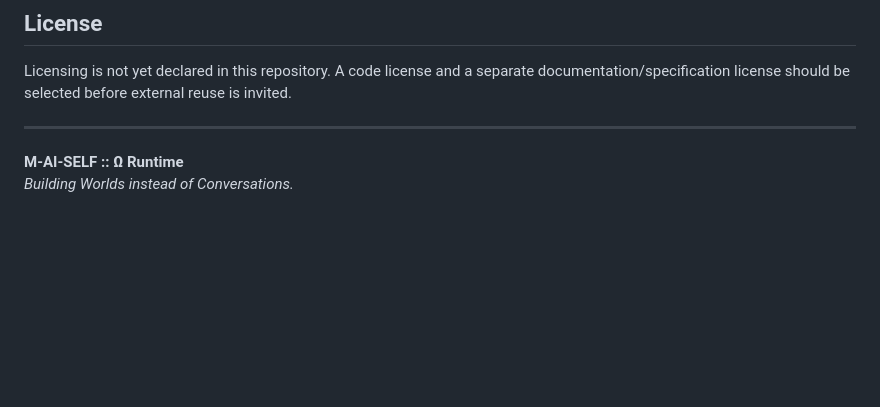
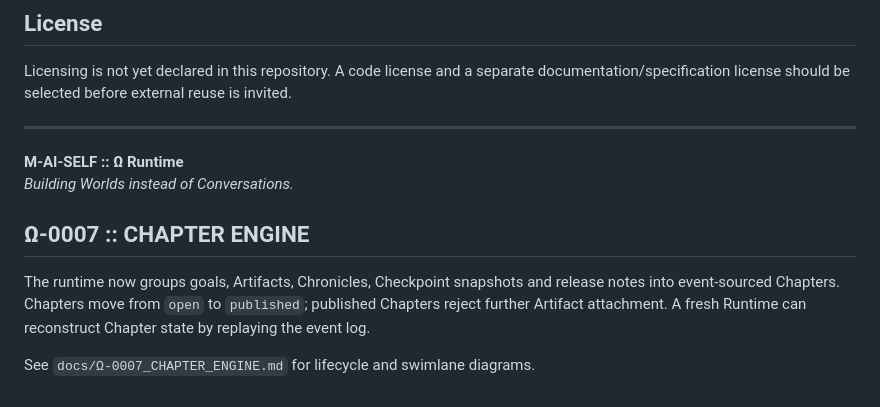
Before and after one commit to M-AI-SELF/CHATGPT, a Markdown page: README.md, the part around the change. Rendered like a GitHub page; blank space fills up the shorter version.

Commit message:
docs: record omega-0007 chapter engine

```diff
--- a/README.md
+++ b/README.md
@@ -198,3 +198,10 @@ Licensing is not yet declared in this repository. A code license and a separate
 
 **M-AI-SELF :: Ω Runtime**
 *Building Worlds instead of Conversations.*
+
+
+## Ω-0007 :: CHAPTER ENGINE
+
+The runtime now groups goals, Artifacts, Chronicles, Checkpoint snapshots and release notes into event-sourced Chapters. Chapters move from `open` to `published`; published Chapters reject further Artifact attachment. A fresh Runtime can reconstruct Chapter state by replaying the event log.
+
+See `docs/Ω-0007_CHAPTER_ENGINE.md` for lifecycle and swimlane diagrams.
```
